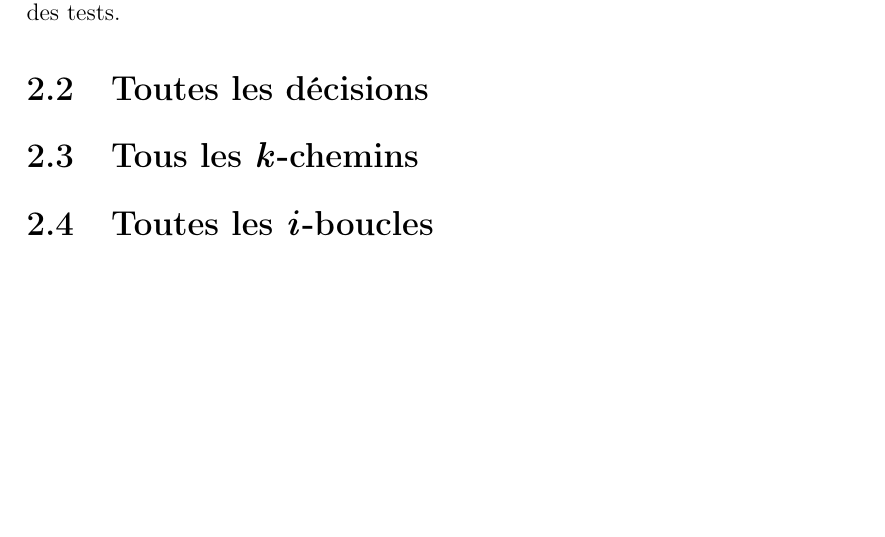
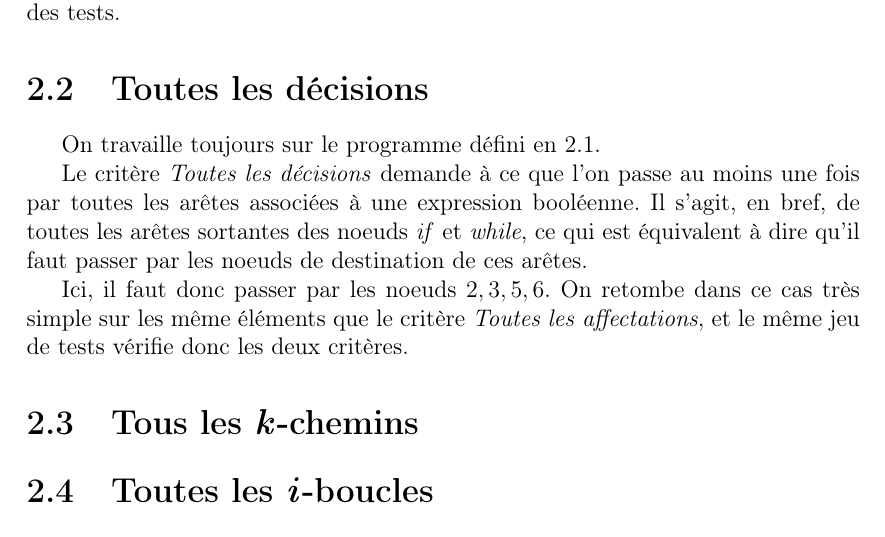
Before and after one commit to badouralix/IS3014AD, a LaTeX document (rapport/rapport.tex): part of page 7 of 7, cut so that both start at the same text, the shorter picture padded with empty space. Compiled offline with pdfLaTeX.

Commit message:
Added all decisions

```diff
--- a/rapport/rapport.tex
+++ b/rapport/rapport.tex
@@ -158,6 +158,12 @@ Dans la pratique, étant donné un CFG, on récupère l'ensemble des noeuds (lab
 Il suffit ensuite de regarder lesquels de ces noeuds sont (ou non) dans les chemins des tests.
 
 \section{Toutes les décisions}
+
+On travaille toujours sur le programme défini en \ref{sec:affectations}.
+
+Le critère \textit{Toutes les décisions} demande à ce que l'on passe au moins une fois par toutes les arêtes associées à une expression booléenne. Il s'agit, en bref, de toutes les arêtes sortantes des noeuds \textit{if} et \textit{while}, ce qui est équivalent à dire qu'il faut passer par les noeuds de destination de ces arêtes.
+
+Ici, il faut donc passer par les noeuds $2, 3, 5, 6$. On retombe dans ce cas très simple sur les même éléments que le critère \textit{Toutes les affectations}, et le même jeu de tests vérifie donc les deux critères.
 \section{Tous les \textit{k}-chemins}
 \section{Toutes les \textit{i}-boucles}
 \section{Toutes les définitions}
```
